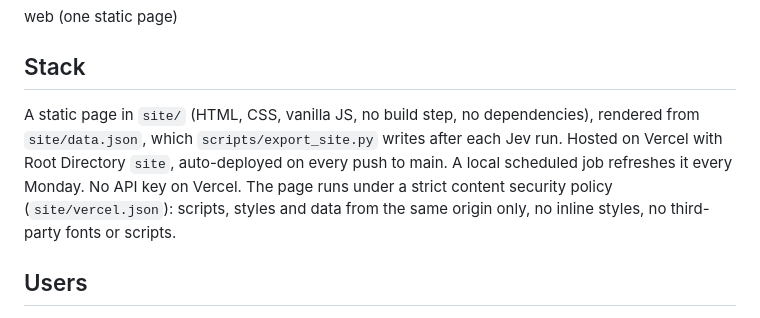
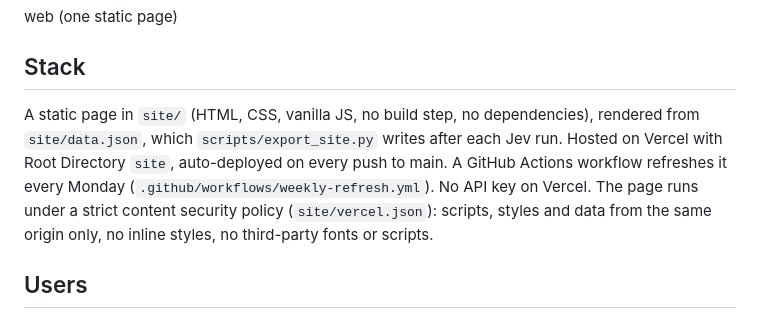
Before and after one commit to gurn3k/ai-pm-job-radar, a Markdown page: PRODUCT.md, the part around the change. Rendered like a GitHub page.

```diff
--- a/PRODUCT.md
+++ b/PRODUCT.md
@@ -6,7 +6,7 @@ web (one static page)
 
 ## Stack
 
-A static page in `site/` (HTML, CSS, vanilla JS, no build step, no dependencies), rendered from `site/data.json`, which `scripts/export_site.py` writes after each Jev run. Hosted on Vercel with Root Directory `site`, auto-deployed on every push to main. A local scheduled job refreshes it every Monday. No API key on Vercel. The page runs under a strict content security policy (`site/vercel.json`): scripts, styles and data from the same origin only, no inline styles, no third-party fonts or scripts.
+A static page in `site/` (HTML, CSS, vanilla JS, no build step, no dependencies), rendered from `site/data.json`, which `scripts/export_site.py` writes after each Jev run. Hosted on Vercel with Root Directory `site`, auto-deployed on every push to main. A GitHub Actions workflow refreshes it every Monday (`.github/workflows/weekly-refresh.yml`). No API key on Vercel. The page runs under a strict content security policy (`site/vercel.json`): scripts, styles and data from the same origin only, no inline styles, no third-party fonts or scripts.
 
 ## Users
 
```
Also changed, not shown: README.md (+20 -20 lines).
